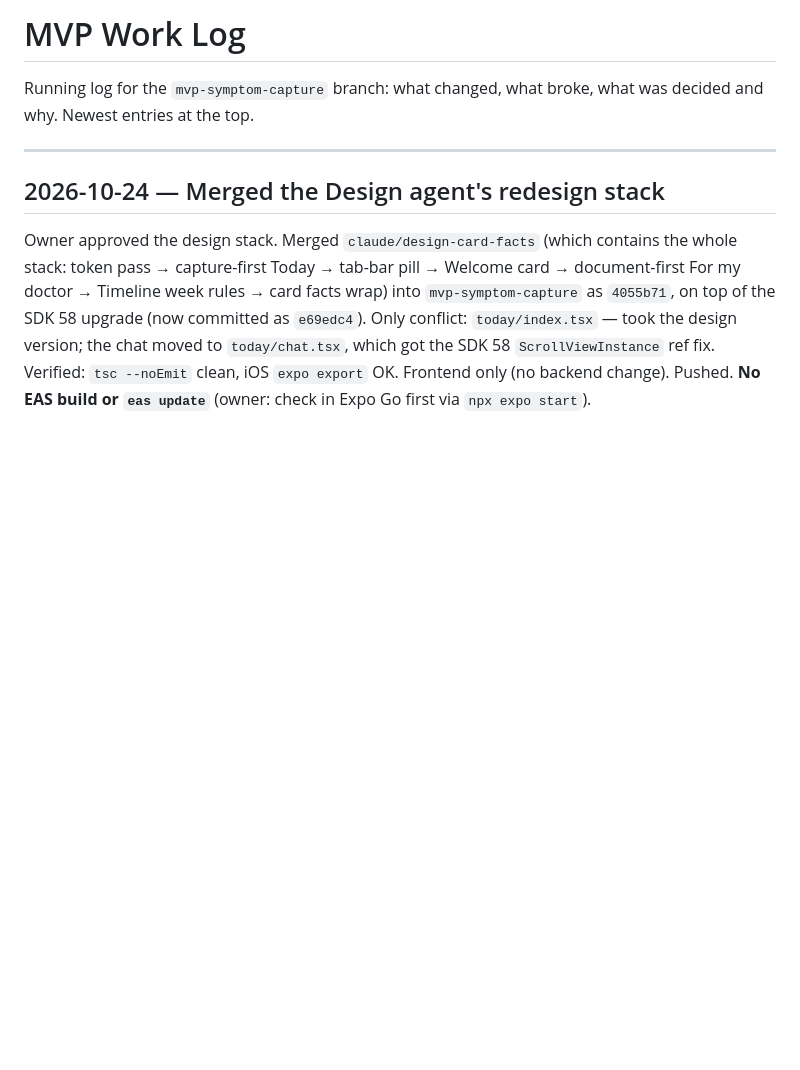
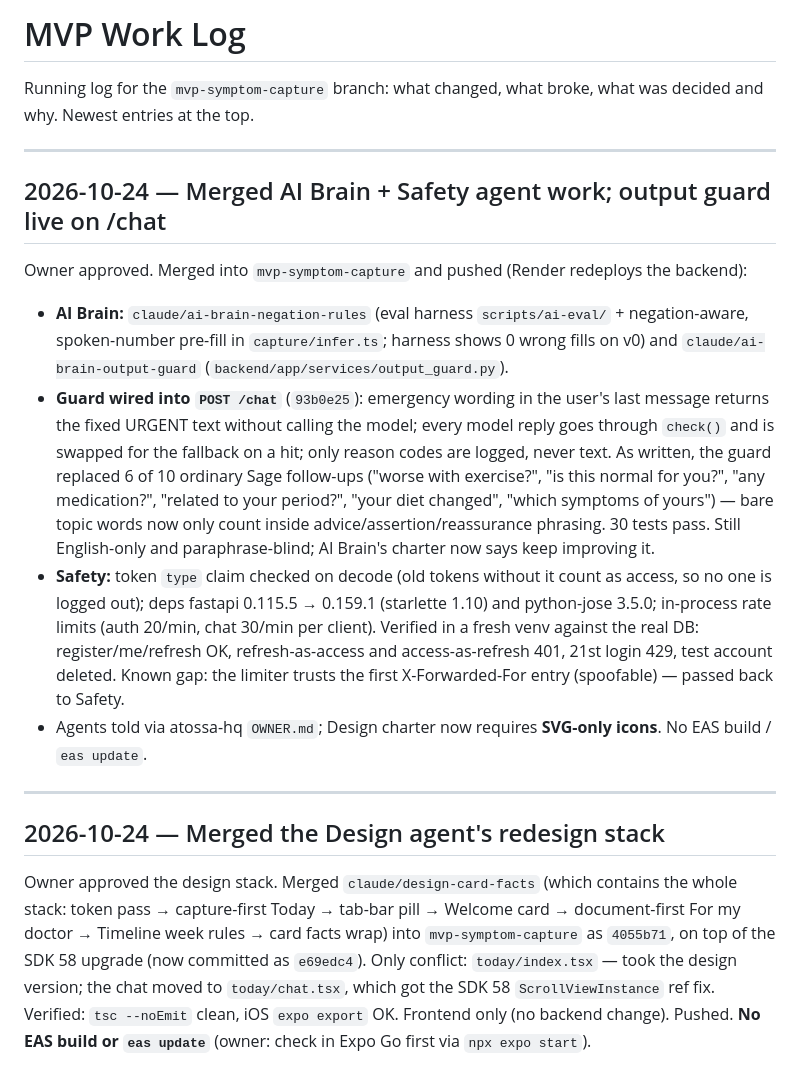
Before and after one commit to ziba18/atossa, a Markdown page: WORKLOG.md, the part around the change. Rendered like a GitHub page; blank space fills up the shorter version.

Commit message:
Log the AI Brain and Safety merges

```diff
--- a/WORKLOG.md
+++ b/WORKLOG.md
@@ -2,6 +2,30 @@
 
 Running log for the `mvp-symptom-capture` branch: what changed, what broke,
 what was decided and why. Newest entries at the top.
+
+---
+
+## 2026-10-24 — Merged AI Brain + Safety agent work; output guard live on /chat
+
+Owner approved. Merged into `mvp-symptom-capture` and pushed (Render redeploys the backend):
+- **AI Brain:** `claude/ai-brain-negation-rules` (eval harness `scripts/ai-eval/` + negation-aware,
+  spoken-number pre-fill in `capture/infer.ts`; harness shows 0 wrong fills on v0) and
+  `claude/ai-brain-output-guard` (`backend/app/services/output_guard.py`).
+- **Guard wired into `POST /chat`** (`93b0e25`): emergency wording in the user's last message returns
+  the fixed URGENT text without calling the model; every model reply goes through `check()` and is
+  swapped for the fallback on a hit; only reason codes are logged, never text. As written, the guard
+  replaced 6 of 10 ordinary Sage follow-ups ("worse with exercise?", "is this normal for you?",
+  "any medication?", "related to your period?", "your diet changed", "which symptoms of yours") —
+  bare topic words now only count inside advice/assertion/reassurance phrasing. 30 tests pass.
+  Still English-only and paraphrase-blind; AI Brain's charter now says keep improving it.
+- **Safety:** token `type` claim checked on decode (old tokens without it count as access, so no one
+  is logged out); deps fastapi 0.115.5 → 0.159.1 (starlette 1.10) and python-jose 3.5.0; in-process
+  rate limits (auth 20/min, chat 30/min per client). Verified in a fresh venv against the real DB:
+  register/me/refresh OK, refresh-as-access and access-as-refresh 401, 21st login 429, test
+  account deleted. Known gap: the limiter trusts the first X-Forwarded-For entry (spoofable) —
+  passed back to Safety.
+- Agents told via atossa-hq `OWNER.md`; Design charter now requires **SVG-only icons**.
+No EAS build / `eas update`.
 
 ---
 
```
